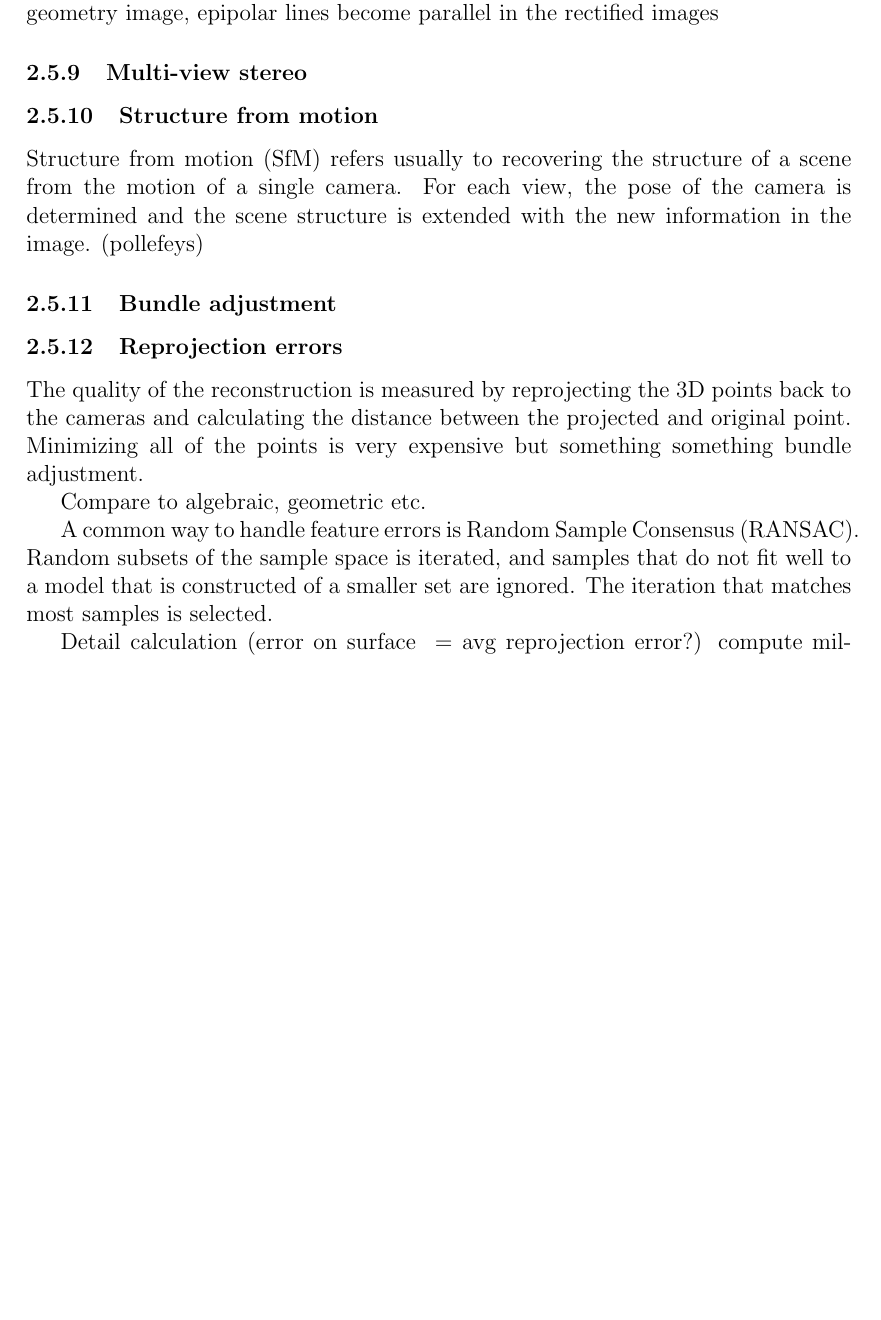
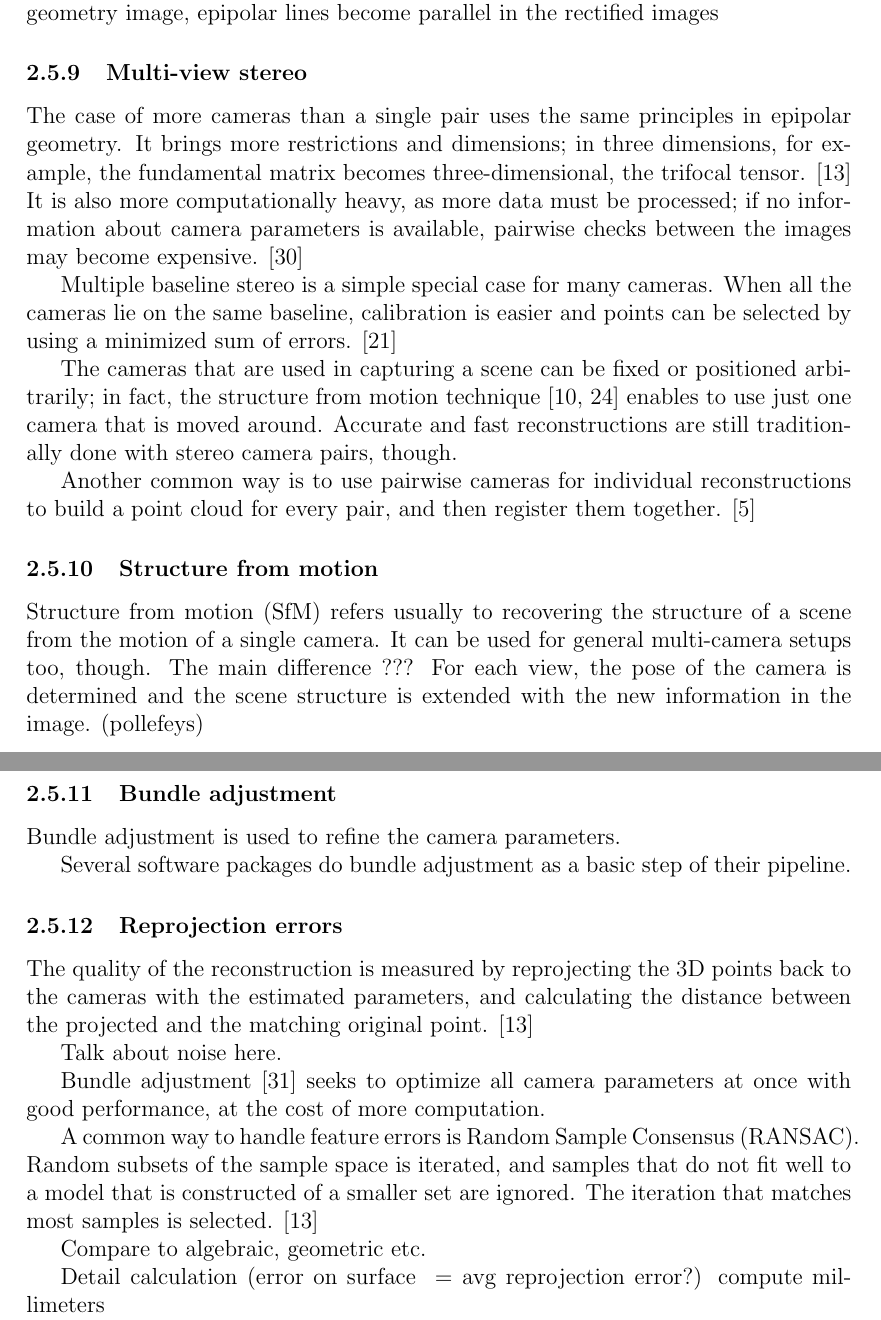
Before and after one commit to sooda/thesis, a LaTeX document (latex/dippa.tex, which reads latex/tex/background.tex): part of page 29 of 41 before the commit and two parts of pages 29 and 30 of 43 after it, the two joined at a grey line, cut so that both start at the same text, the shorter picture padded with empty space. Compiled offline with pdfLaTeX; a LaTeX package or settings file that is missing is left out.

Commit message:
tex: final mvs sync
multi-view (n-view?) stereo needs much more content and description on
what exactly needs to be done and how is it related to stereo. trifocal
tensor instead of matrix etc.

bundle adjustment is done by many tools (visualsfm etc.), should
describe that in more detail.

error metrics are important.

```diff
--- a/latex/tex/background.tex
+++ b/latex/tex/background.tex
@@ -1037,30 +1037,60 @@ After rectification, the corresponding lines are axis-aligned (horizontal or ver
 Rectified images are twisted so that todo todo, see figure \ref{fig:rectification} compare to epipolar geometry image, epipolar lines become parallel in the rectified images
 % LOL TODO guido gerig image rectification (stereo) slides
 
-% }}}
+% }}} correspondence and rectification
 
-\subsubsection{Multi-view stereo}
+\subsubsection{Multi-view stereo} % {{{
+% (or n-view?)
 
-\subsubsection{Structure from motion}
+The case of more cameras than a single pair uses the same principles in epipolar geometry.
+It brings more restrictions and dimensions; in three dimensions, for example, the fundamental matrix becomes three-dimensional, the trifocal tensor. \cite{hartley03multiview}
+It is also more computationally heavy, as more data must be processed; if no information about camera parameters is available, pairwise checks between the images may become expensive. \cite{wu2013towards}
+
+Multiple baseline stereo is a simple special case for many cameras. When all the cameras lie on the same baseline, calibration is easier and points can be selected by using a minimized sum of errors. \cite{okutomi1993multiple}
+
+The cameras that are used in capturing a scene can be fixed or positioned arbitrarily; in fact, the structure from motion technique \cite{snavely2006photo,fitzgibbon1998automatic} enables to use just one camera that is moved around.
+Accurate and fast reconstructions are still traditionally done with stereo camera pairs, though.
+
+Another common way is to use pairwise cameras for individual reconstructions to build a point cloud for every pair, and then register them together. \cite{bradley2010high}
+
+% }}} multi-view stereo
+
+\subsubsection{Structure from motion} % {{{
 
 Structure from motion (SfM) refers usually to recovering the structure of a scene from the motion of a single camera.
+It can be used for general multi-camera setups too, though.
+The main difference ??? % calibration? bundling? reconstruction different? read up
 For each view, the pose of the camera is determined and the scene structure is extended with the new information in the image.
 (pollefeys)
 
-\subsubsection{Bundle adjustment}
+% }}}
 
-\subsubsection{Reprojection errors}
+\subsubsection{Bundle adjustment} % {{{
 
-The quality of the reconstruction is measured by reprojecting the 3D points back to the cameras and calculating the distance between the projected and original point.
-Minimizing all of the points is very expensive but something something bundle adjustment.
+Bundle adjustment is used to refine the camera parameters.
+
+Several software packages do bundle adjustment as a basic step of their pipeline.
+
+% }}}
+
+\subsubsection{Reprojection errors} % {{{
+
+The quality of the reconstruction is measured by reprojecting the 3D points back to the cameras with the estimated parameters, and calculating the distance between the projected and the matching original point. \cite{hartley03multiview}
+%This is of course possible only for calibrated objects; no precise errors can be recovered from an unknown structure.
+
+Talk about noise here.
+
+Bundle adjustment \cite{wu2011multicore} seeks to optimize all camera parameters at once with good performance, at the cost of more computation.
+
+A common way to handle feature errors is Random Sample Consensus (RANSAC). Random subsets of the sample space is iterated, and samples that do not fit well to a model that is constructed of a smaller set are ignored. The iteration that matches most samples is selected. \cite{hartley03multiview}
 
 Compare to algebraic, geometric etc.
-
-A common way to handle feature errors is Random Sample Consensus (RANSAC). Random subsets of the sample space is iterated, and samples that do not fit well to a model that is constructed of a smaller set are ignored. The iteration that matches most samples is selected.
 
 Detail calculation (error on surface ~= avg reprojection error?) compute millimeters
 
 Mesoscopic level shape reconstruction
+
+% }}}
 
 \subsection{Surface fitting}
 
```
